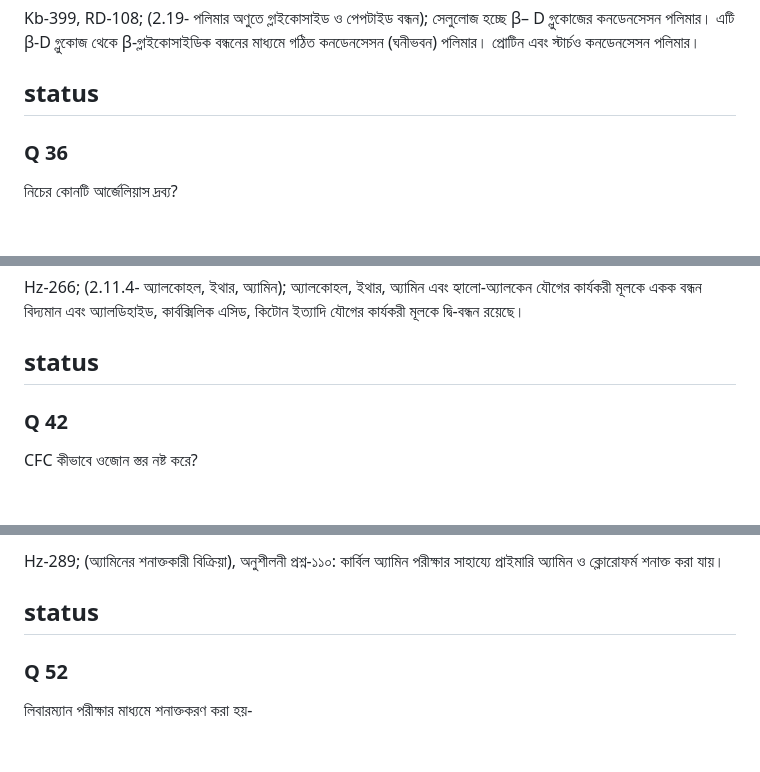
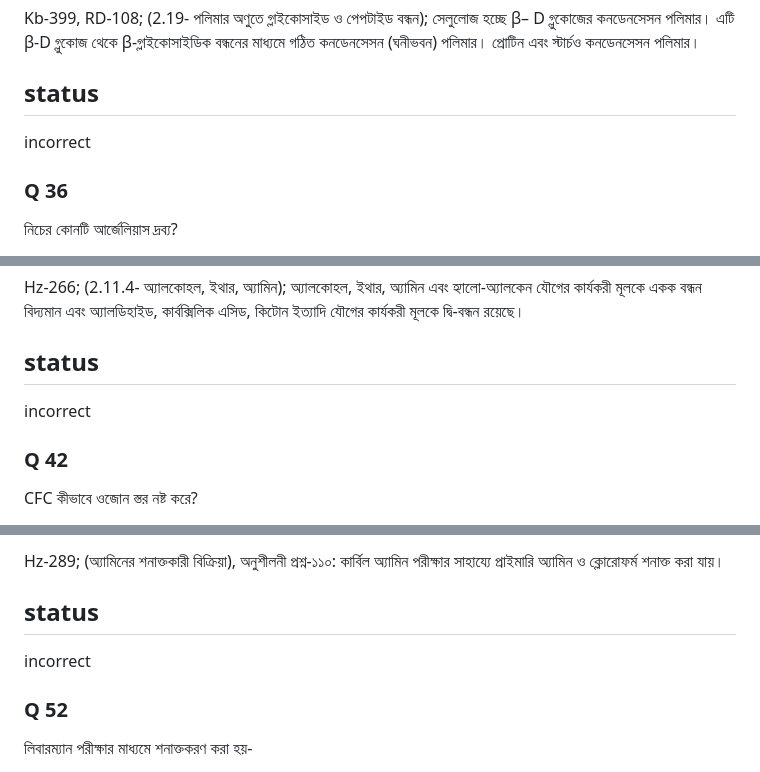
Before and after one commit to rafiulnoob-404/practice-hub, a Markdown page: questions/T7.md, 3 parts joined by grey strips. Rendered like a GitHub page; blank space fills up the shorter version.

```diff
--- a/questions/T7.md
+++ b/questions/T7.md
@@ -626,7 +626,7 @@ B
 Kb-399, RD-108; (2.19- পলিমার অণুতে গ্লাইকোসাইড ও পেপটাইড বন্ধন); সেলুলোজ হচ্ছে β– D গ্লুকোজের কনডেনসেসন পলিমার। এটি β-D গ্লুকোজ থেকে β-গ্লাইকোসাইডিক বন্ধনের মাধ্যমে গঠিত কনডেনসেসন (ঘনীভবন) পলিমার। প্রোটিন এবং স্টার্চও কনডেনসেসন পলিমার।
 
 ## status
-
+incorrect
 
 ### Q 36
 
@@ -734,7 +734,7 @@ D
 Hz-266; (2.11.4- অ্যালকোহল, ইথার, অ্যামিন); অ্যালকোহল, ইথার, অ্যামিন এবং হ্যালো-অ্যালকেন যৌগের কার্যকরী মূলকে একক বন্ধন বিদ্যমান এবং অ্যালডিহাইড, কার্বক্সিলিক এসিড, কিটোন ইত্যাদি যৌগের কার্যকরী মূলকে দ্বি-বন্ধন রয়েছে।
 
 ## status
-
+incorrect
 
 ### Q 42
 
@@ -914,7 +914,7 @@ D
 Hz-289; (অ্যামিনের শনাক্তকারী বিক্রিয়া), অনুশীলনী প্রশ্ন-১১০: কার্বিল অ্যামিন পরীক্ষার সাহায্যে প্রাইমারি অ্যামিন ও ক্লোরোফর্ম শনাক্ত করা যায়।
 
 ## status
-
+incorrect
 
 ### Q 52
 
```
Also changed, not shown: other parts of questions/T7.md (+6 -6 lines).
